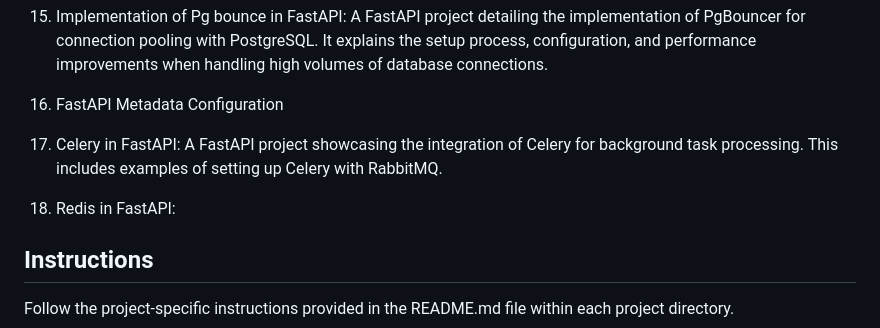
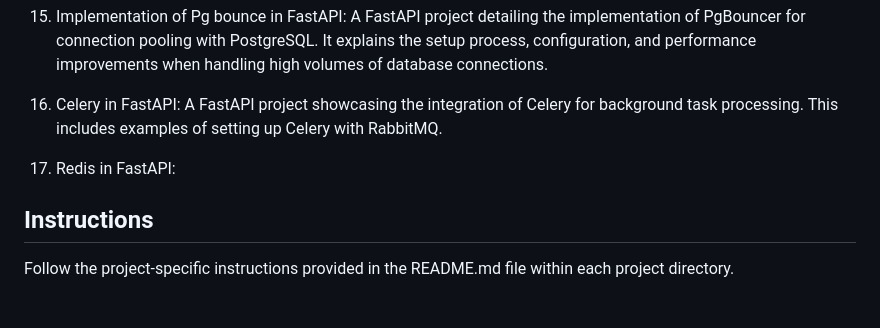
Before and after one commit to rajansahu713/FastAPI-Projects, a Markdown page: README.md, the part around the change. Rendered like a GitHub page; blank space fills up the shorter version.

```diff
--- a/README.md
+++ b/README.md
@@ -36,11 +36,9 @@ This collection of projects demonstrates the versatility and capabilities of Fas
 
 15. Implementation of Pg bounce in FastAPI: A FastAPI project detailing the implementation of PgBouncer for connection pooling with PostgreSQL. It explains the setup process, configuration, and performance improvements when handling high volumes of database connections.
 
-16. FastAPI Metadata Configuration
+16. Celery in FastAPI: A FastAPI project showcasing the integration of Celery for background task processing. This includes examples of setting up Celery with RabbitMQ.
 
-17. Celery in FastAPI: A FastAPI project showcasing the integration of Celery for background task processing. This includes examples of setting up Celery with RabbitMQ.
-
-18. Redis in FastAPI:
+17. Redis in FastAPI:
 
 ## Instructions
 Follow the project-specific instructions provided in the README.md file within each project directory.
```
